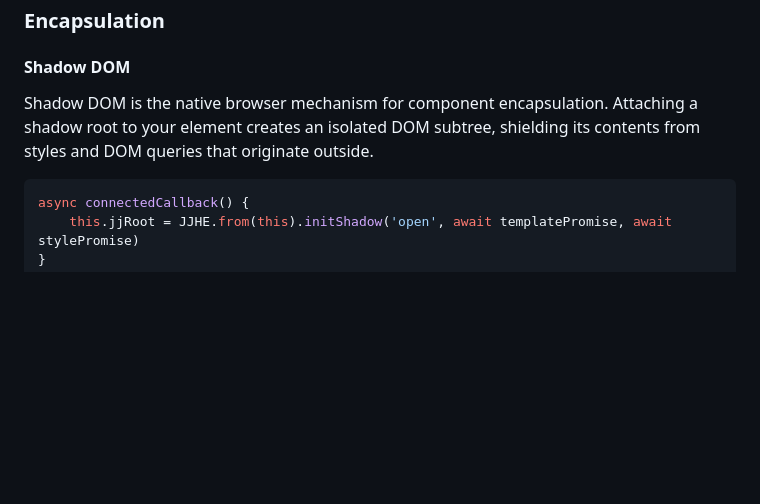
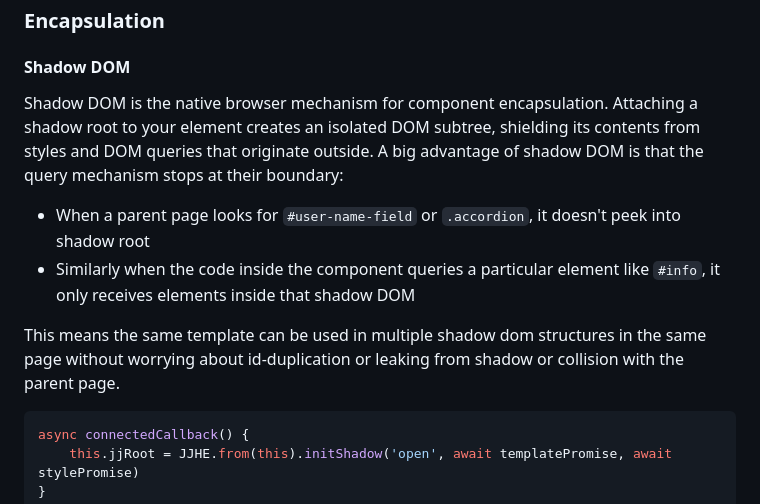
Before and after one commit to alexewerlof/jj, a Markdown page: www/tutorial/custom-components.md, the part around the change. Drawn GitHub-style; blank space fills up the shorter version.

Commit message:
doc: add a bit more info about why ShadowRoot is important for custom components

````diff
--- a/www/tutorial/custom-components.md
+++ b/www/tutorial/custom-components.md
@@ -327,7 +327,12 @@ JJ promotes separating behavior, style, and layout into JavaScript, CSS, and HTM
 
 #### Shadow DOM
 
-Shadow DOM is the native browser mechanism for component encapsulation. Attaching a shadow root to your element creates an isolated DOM subtree, shielding its contents from styles and DOM queries that originate outside.
+Shadow DOM is the native browser mechanism for component encapsulation. Attaching a shadow root to your element creates an isolated DOM subtree, shielding its contents from styles and DOM queries that originate outside. A big advantage of shadow DOM is that the query mechanism stops at their boundary:
+
+- When a parent page looks for `#user-name-field` or `.accordion`, it doesn't peek into shadow root
+- Similarly when the code inside the component queries a particular element like `#info`, it only receives elements inside that shadow DOM
+
+This means the same template can be used in multiple shadow dom structures in the same page without worrying about id-duplication or leaking from shadow or collision with the parent page.
 
 ```javascript
 async connectedCallback() {
````
